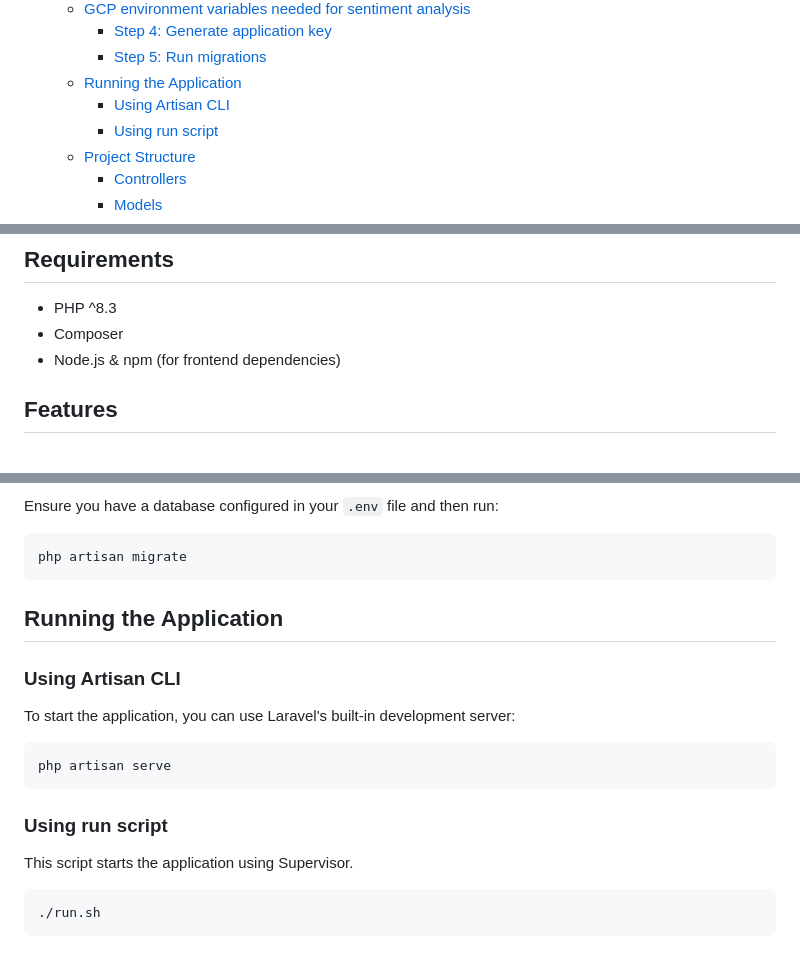
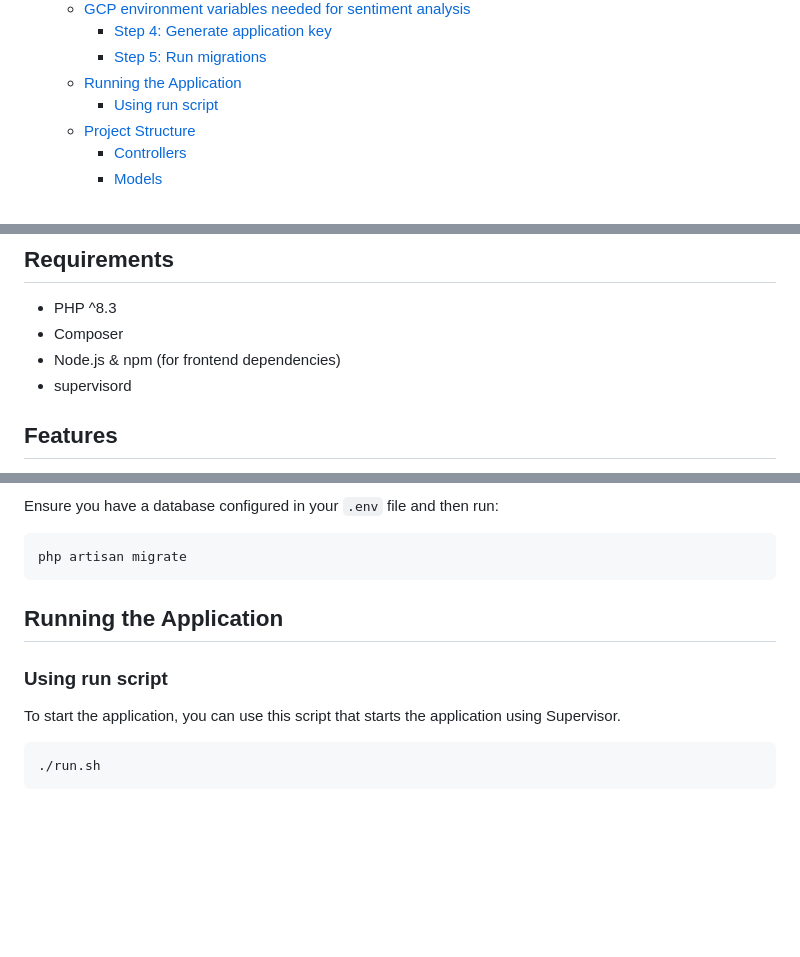
Before and after one commit to sunray-eu/product-description-analyser, a Markdown page: README.md, 3 parts joined by grey strips. Drawn GitHub-style; blank space fills up the shorter version.

Commit message:
docs: updated README.md

````diff
--- a/README.md
+++ b/README.md
@@ -16,7 +16,6 @@ This is a Laravel application designed for analyzing product description's senti
     - [Step 4: Generate application key](#step-4-generate-application-key)
     - [Step 5: Run migrations](#step-5-run-migrations)
   - [Running the Application](#running-the-application)
-    - [Using Artisan CLI](#using-artisan-cli)
     - [Using run script](#using-run-script)
   - [Project Structure](#project-structure)
     - [Controllers](#controllers)
@@ -36,6 +35,7 @@ This is a Laravel application designed for analyzing product description's senti
 - PHP ^8.3
 - Composer
 - Node.js & npm (for frontend dependencies)
+- supervisord
 
 ## Features
 
@@ -93,17 +93,9 @@ php artisan migrate
 
 ## Running the Application
 
-### Using Artisan CLI
-
-To start the application, you can use Laravel's built-in development server:
-
-```sh
-php artisan serve
-```
-
 ### Using run script
 
-This script starts the application using Supervisor.
+To start the application, you can use this script that starts the application using Supervisor.
 
 ```sh
 ./run.sh
````
